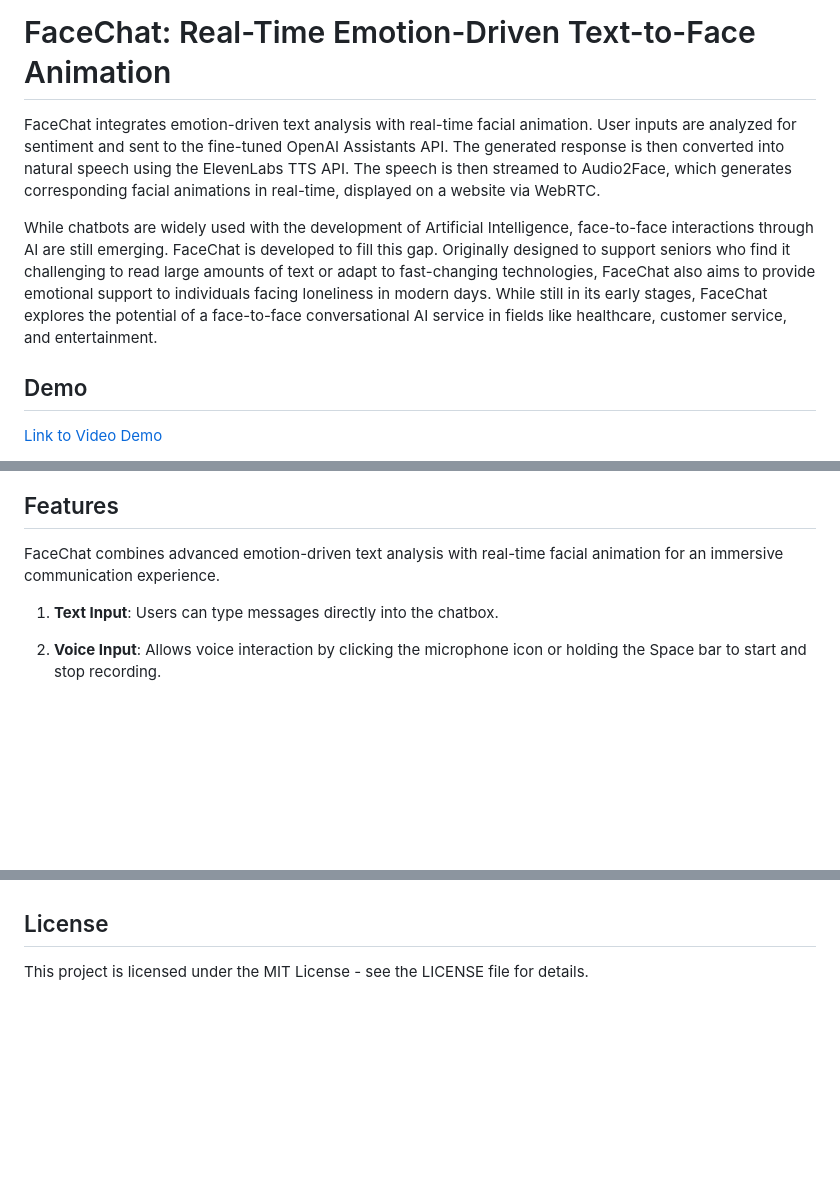
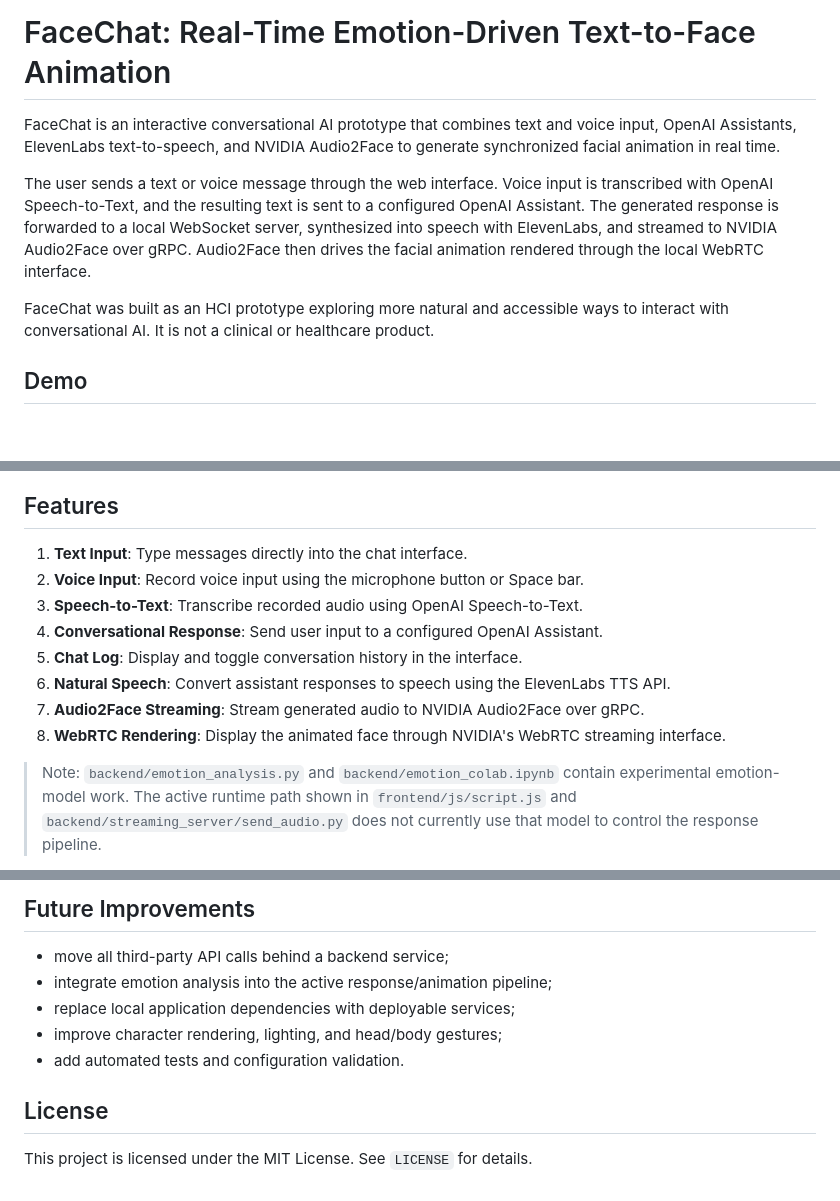
Before and after one commit to suyeon240park/FaceChat, a Markdown page: README.md, 3 parts joined by grey strips. Rendered like a GitHub page; blank space fills up the shorter version.

Commit message:
Clarify FaceChat architecture and setup

```diff
--- a/README.md
+++ b/README.md
@@ -1,9 +1,10 @@
 # FaceChat: Real-Time Emotion-Driven Text-to-Face Animation
-FaceChat integrates emotion-driven text analysis with real-time facial animation. User inputs are analyzed for sentiment and sent to the fine-tuned OpenAI Assistants API. The generated response is then converted into natural speech using the ElevenLabs TTS API. The speech is then streamed to Audio2Face, which generates corresponding facial animations in real-time, displayed on a website via WebRTC.
 
-While chatbots are widely used with the development of Artificial Intelligence, face-to-face interactions through AI are still emerging. FaceChat is developed to fill this gap. Originally designed to support seniors who find it challenging to read large amounts of text or adapt to fast-changing technologies, FaceChat also aims to provide emotional support to individuals facing loneliness in modern days. While still in its early stages, FaceChat explores the potential of a face-to-face conversational AI service in fields like healthcare, customer service, and entertainment.
+FaceChat is an interactive conversational AI prototype that combines text and voice input, OpenAI Assistants, ElevenLabs text-to-speech, and NVIDIA Audio2Face to generate synchronized facial animation in real time.
 
+The user sends a text or voice message through the web interface. Voice input is transcribed with OpenAI Speech-to-Text, and the resulting text is sent to a configured OpenAI Assistant. The generated response is forwarded to a local WebSocket server, synthesized into speech with ElevenLabs, and streamed to NVIDIA Audio2Face over gRPC. Audio2Face then drives the facial animation rendered through the local WebRTC interface.
+
+FaceChat was built as an HCI prototype exploring more natural and accessible ways to interact with conversational AI. It is not a clinical or healthcare product.
 
 ## Demo
-[Link to Video Demo](https://www.youtube.com/watch?v=jsKBskNUAYM)
 
@@ -12,8 +14,14 @@ While chatbots are widely used with the development of Artificial Intelligence,
 
 ## Features
-FaceChat combines advanced emotion-driven text analysis with real-time facial animation for an immersive communication experience.
 
-1. **Text Input**: Users can type messages directly into the chatbox.
+1. **Text Input**: Type messages directly into the chat interface.
+2. **Voice Input**: Record voice input using the microphone button or Space bar.
+3. **Speech-to-Text**: Transcribe recorded audio using OpenAI Speech-to-Text.
+4. **Conversational Response**: Send user input to a configured OpenAI Assistant.
+5. **Chat Log**: Display and toggle conversation history in the interface.
+6. **Natural Speech**: Convert assistant responses to speech using the ElevenLabs TTS API.
+7. **Audio2Face Streaming**: Stream generated audio to NVIDIA Audio2Face over gRPC.
+8. **WebRTC Rendering**: Display the animated face through NVIDIA's WebRTC streaming interface.
 
-2. **Voice Input**: Allows voice interaction by clicking the microphone icon or holding the Space bar to start and stop recording.
+> Note: `backend/emotion_analysis.py` and `backend/emotion_colab.ipynb` contain experimental emotion-model work. The active runtime path shown in `frontend/js/script.js` and `backend/streaming_server/send_audio.py` does not currently use that model to control the response pipeline.
 
@@ -90,4 +117,12 @@ Access the local web interface to interact with the AI model and observe real-ti
 
+## Future Improvements
+
+- move all third-party API calls behind a backend service;
+- integrate emotion analysis into the active response/animation pipeline;
+- replace local application dependencies with deployable services;
+- improve character rendering, lighting, and head/body gestures;
+- add automated tests and configuration validation.
 
 ## License
-This project is licensed under the MIT License - see the LICENSE file for details.
+
+This project is licensed under the MIT License. See `LICENSE` for details.
```
Also changed, not shown: other parts of README.md (+64 -44 lines).
